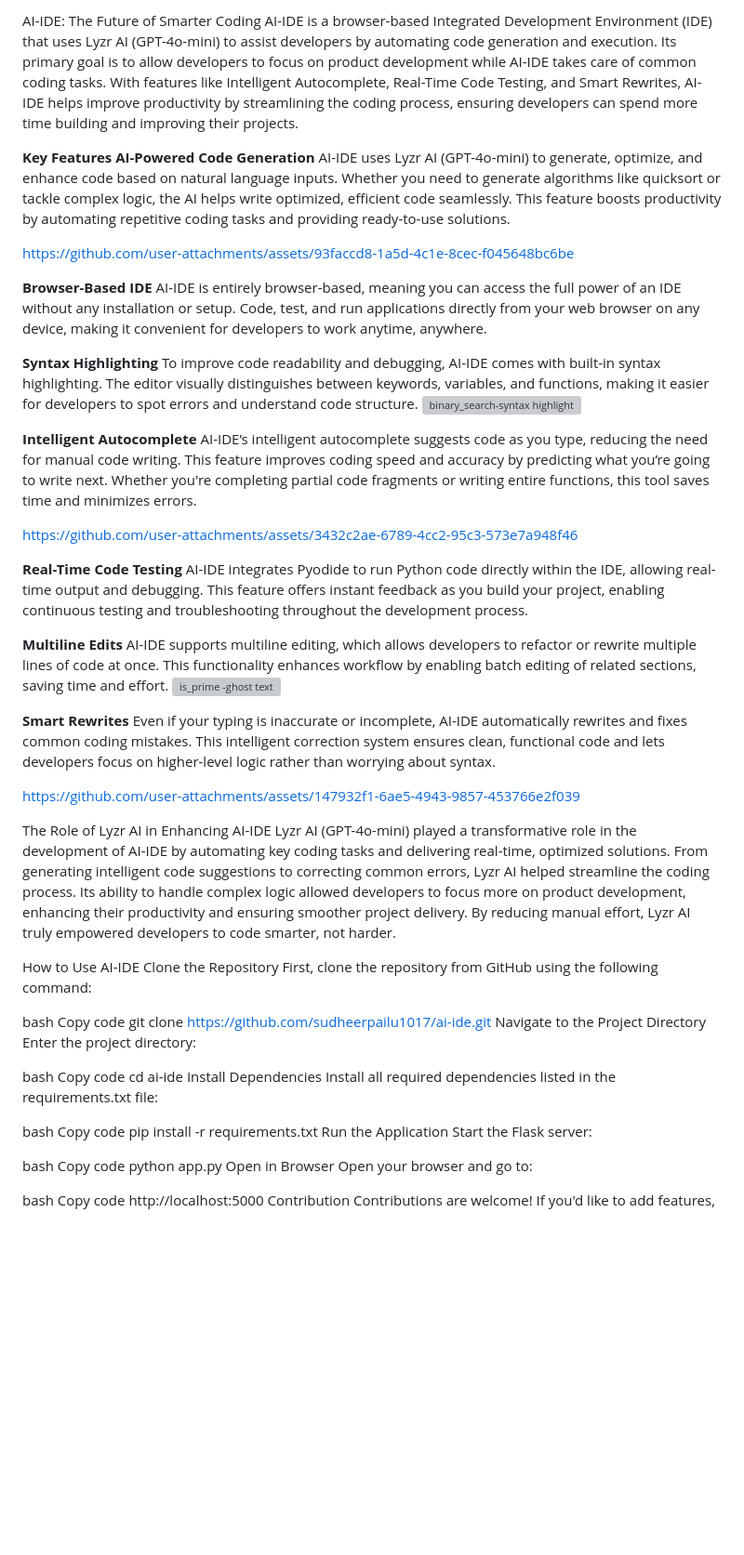
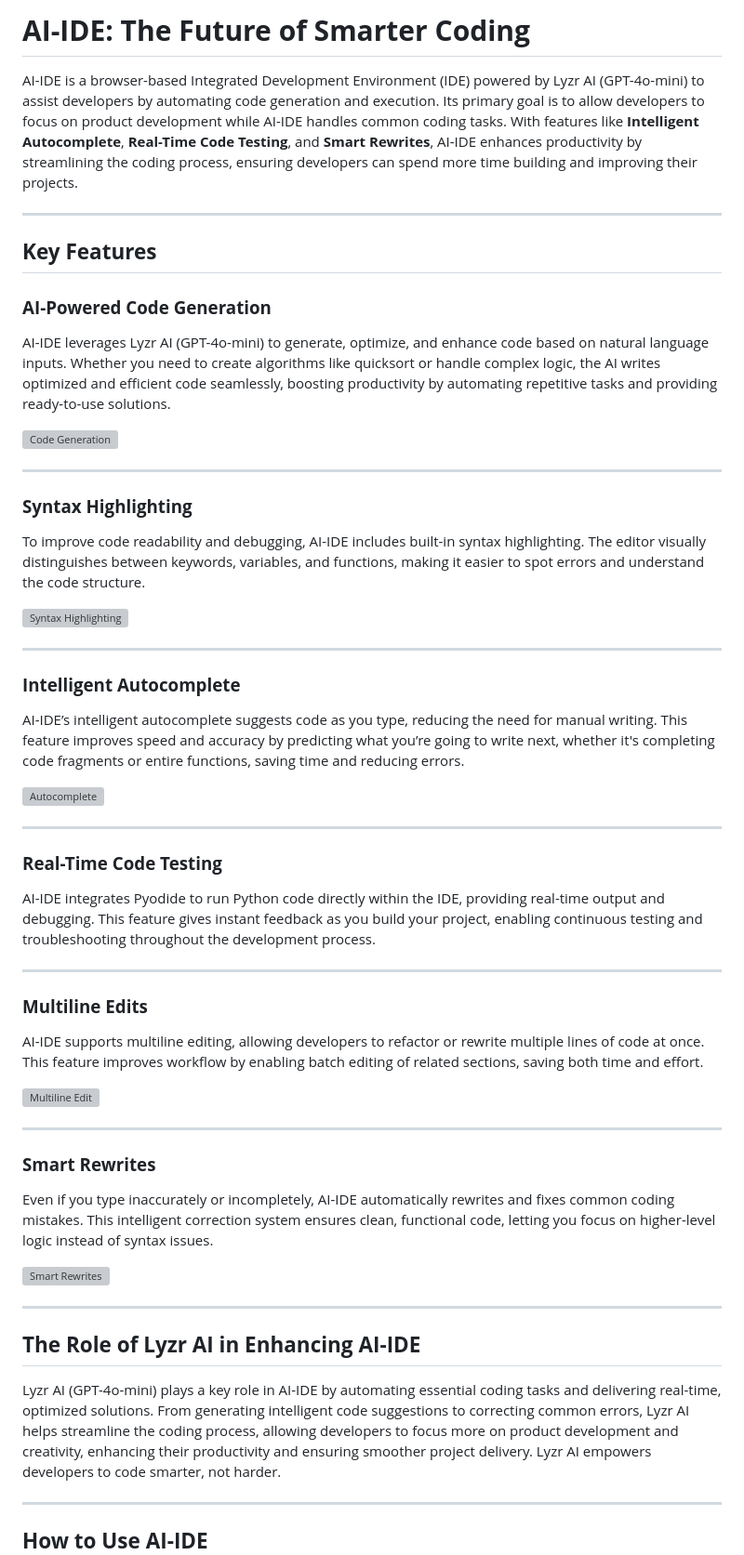
Before and after one commit to sudheerpailu1017/ai-ide, a Markdown page: README.md, the part around one of its changes. Shown at 93% size. GitHub-like rendering; blank space fills up the shorter version; grey boxes are pictures that could not be loaded.

```diff
--- a/README.md
+++ b/README.md
@@ -1,69 +1,56 @@
-AI-IDE: The Future of Smarter Coding
-AI-IDE is a browser-based Integrated Development Environment (IDE) that uses Lyzr AI (GPT-4o-mini) to assist developers by automating code generation and execution. Its primary goal is to allow developers to focus on product development while AI-IDE takes care of common coding tasks. With features like Intelligent Autocomplete, Real-Time Code Testing, and Smart Rewrites, AI-IDE helps improve productivity by streamlining the coding process, ensuring developers can spend more time building and improving their projects.
+# **AI-IDE: The Future of Smarter Coding**
 
-**Key Features**
-**AI-Powered Code Generation**
-AI-IDE uses Lyzr AI (GPT-4o-mini) to generate, optimize, and enhance code based on natural language inputs. Whether you need to generate algorithms like quicksort or tackle complex logic, the AI helps write optimized, efficient code seamlessly. This feature boosts productivity by automating repetitive coding tasks and providing ready-to-use solutions.
+AI-IDE is a browser-based Integrated Development Environment (IDE) powered by Lyzr AI (GPT-4o-mini) to assist developers by automating code generation and execution. Its primary goal is to allow developers to focus on product development while AI-IDE handles common coding tasks. With features like **Intelligent Autocomplete**, **Real-Time Code Testing**, and **Smart Rewrites**, AI-IDE enhances productivity by streamlining the coding process, ensuring developers can spend more time building and improving their projects.
 
-https://github.com/user-attachments/assets/93faccd8-1a5d-4c1e-8cec-f045648bc6be
+---
 
-**Browser-Based IDE**
-AI-IDE is entirely browser-based, meaning you can access the full power of an IDE without any installation or setup. Code, test, and run applications directly from your web browser on any device, making it convenient for developers to work anytime, anywhere.
+## **Key Features**
 
-**Syntax Highlighting**
-To improve code readability and debugging, AI-IDE comes with built-in syntax highlighting. The editor visually distinguishes between keywords, variables, and functions, making it easier for developers to spot errors and understand code structure.
-<img width="959" alt="binary_search-syntax highlight" src="https://github.com/user-attachments/assets/9be5d8dd-e8c1-42fd-9a00-6afc38edd69e">
+### **AI-Powered Code Generation**
+AI-IDE leverages Lyzr AI (GPT-4o-mini) to generate, optimize, and enhance code based on natural language inputs. Whether you need to create algorithms like quicksort or handle complex logic, the AI writes optimized and efficient code seamlessly, boosting productivity by automating repetitive tasks and providing ready-to-use solutions.
 
-**Intelligent Autocomplete**
-AI-IDE’s intelligent autocomplete suggests code as you type, reducing the need for manual code writing. This feature improves coding speed and accuracy by predicting what you’re going to write next. Whether you're completing partial code fragments or writing entire functions, this tool saves time and minimizes errors.
+![Code Generation](https://github.com/user-attachments/assets/19a08a54-000c-4898-9b9e-0c5a7743d0f9)
 
-https://github.com/user-attachments/assets/3432c2ae-6789-4cc2-95c3-573e7a948f46
+---
 
-**Real-Time Code Testing**
-AI-IDE integrates Pyodide to run Python code directly within the IDE, allowing real-time output and debugging. This feature offers instant feedback as you build your project, enabling continuous testing and troubleshooting throughout the development process.
+### **Syntax Highlighting**
+To improve code readability and debugging, AI-IDE includes built-in syntax highlighting. The editor visually distinguishes between keywords, variables, and functions, making it easier to spot errors and understand the code structure.
 
-**Multiline Edits**
-AI-IDE supports multiline editing, which allows developers to refactor or rewrite multiple lines of code at once. This functionality enhances workflow by enabling batch editing of related sections, saving time and effort.
-<img width="954" alt="is_prime -ghost text" src="https://github.com/user-attachments/assets/4d05ffc8-e2f0-44da-a597-fb8e114acee6">
+![Syntax Highlighting](https://github.com/user-attachments/assets/88710f46-be22-4ef6-a3c6-7f28b7f35324)
 
+---
 
-**Smart Rewrites**
-Even if your typing is inaccurate or incomplete, AI-IDE automatically rewrites and fixes common coding mistakes. This intelligent correction system ensures clean, functional code and lets developers focus on higher-level logic rather than worrying about syntax.
+### **Intelligent Autocomplete**
+AI-IDE’s intelligent autocomplete suggests code as you type, reducing the need for manual writing. This feature improves speed and accuracy by predicting what you’re going to write next, whether it's completing code fragments or entire functions, saving time and reducing errors.
 
-https://github.com/user-attachments/assets/147932f1-6ae5-4943-9857-453766e2f039
+![Autocomplete](https://github.com/user-attachments/assets/507cc11f-c945-4a41-9af3-51e34b8c4269)
 
-The Role of Lyzr AI in Enhancing AI-IDE
-Lyzr AI (GPT-4o-mini) played a transformative role in the development of AI-IDE by automating key coding tasks and delivering real-time, optimized solutions. From generating intelligent code suggestions to correcting common errors, Lyzr AI helped streamline the coding process. Its ability to handle complex logic allowed developers to focus more on product development, enhancing their productivity and ensuring smoother project delivery. By reducing manual effort, Lyzr AI truly empowered developers to code smarter, not harder.
+---
 
-How to Use AI-IDE
-Clone the Repository
-First, clone the repository from GitHub using the following command:
+### **Real-Time Code Testing**
+AI-IDE integrates Pyodide to run Python code directly within the IDE, providing real-time output and debugging. This feature gives instant feedback as you build your project, enabling continuous testing and troubleshooting throughout the development process.
 
-bash
-Copy code
-git clone https://github.com/sudheerpailu1017/ai-ide.git
-Navigate to the Project Directory
-Enter the project directory:
+---
 
-bash
-Copy code
-cd ai-ide
-Install Dependencies
-Install all required dependencies listed in the requirements.txt file:
+### **Multiline Edits**
+AI-IDE supports multiline editing, allowing developers to refactor or rewrite multiple lines of code at once. This feature improves workflow by enabling batch editing of related sections, saving both time and effort.
 
-bash
-Copy code
-pip install -r requirements.txt
-Run the Application
-Start the Flask server:
+![Multiline Edit](https://github.com/user-attachments/assets/2cbf0949-55ce-4b7e-b06e-10ff5c975a55)
 
-bash
-Copy code
-python app.py
-Open in Browser
-Open your browser and go to:
+---
 
-bash
-Copy code
-http://localhost:5000
-Contribution
+### **Smart Rewrites**
+Even if you type inaccurately or incompletely, AI-IDE automatically rewrites and fixes common coding mistakes. This intelligent correction system ensures clean, functional code, letting you focus on higher-level logic instead of syntax issues.
+
+![Smart Rewrites](https://github.com/user-attachments/assets/fd54a499-dbbd-4043-83b2-ed51cf27f81e)
+
+---
+
+## **The Role of Lyzr AI in Enhancing AI-IDE**
+
+Lyzr AI (GPT-4o-mini) plays a key role in AI-IDE by automating essential coding tasks and delivering real-time, optimized solutions. From generating intelligent code suggestions to correcting common errors, Lyzr AI helps streamline the coding process, allowing developers to focus more on product development and creativity, enhancing their productivity and ensuring smoother project delivery. Lyzr AI empowers developers to code smarter, not harder.
+
+---
+
+## **How to Use AI-IDE**
+
```
Also changed, not shown: other parts of README.md (+23 -2 lines).
